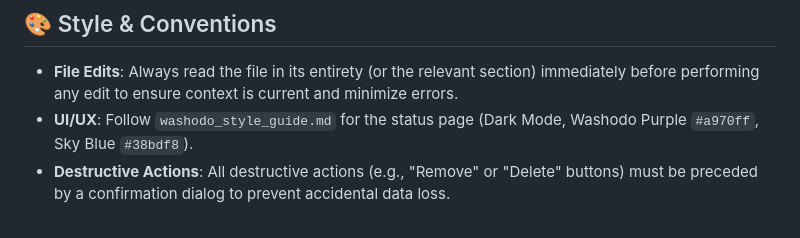
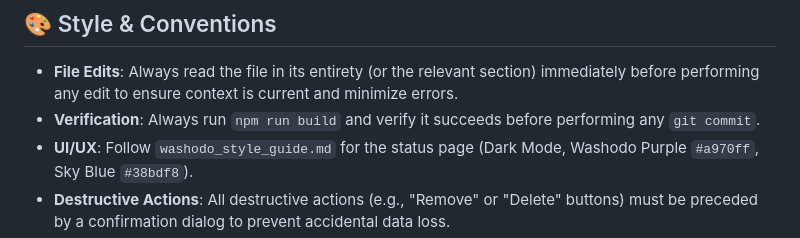
Before and after one commit to somewatson/friends.washodo.tv, a Markdown page: AGENTS.md, the part around the change. Rendered like a GitHub page.

Commit message:
docs: add build verification requirement to AGENTS.md

```diff
--- a/AGENTS.md
+++ b/AGENTS.md
@@ -58,6 +58,7 @@ Compact guide for OpenCode agents to avoid common pitfalls and ramp up quickly i
 
 ## 🎨 Style & Conventions
 - **File Edits**: Always read the file in its entirety (or the relevant section) immediately before performing any edit to ensure context is current and minimize errors.
+- **Verification**: Always run `npm run build` and verify it succeeds before performing any `git commit`.
 - **UI/UX**: Follow `washodo_style_guide.md` for the status page (Dark Mode, Washodo Purple `#a970ff`, Sky Blue `#38bdf8`).
 - **Destructive Actions**: All destructive actions (e.g., "Remove" or "Delete" buttons) must be preceded by a confirmation dialog to prevent accidental data loss.
 - **Notifications**: Do not use browser `alert()` calls to notify users. Use in-page, stylized notification elements (toasts, banners, or status messages) to provide feedback.
```
